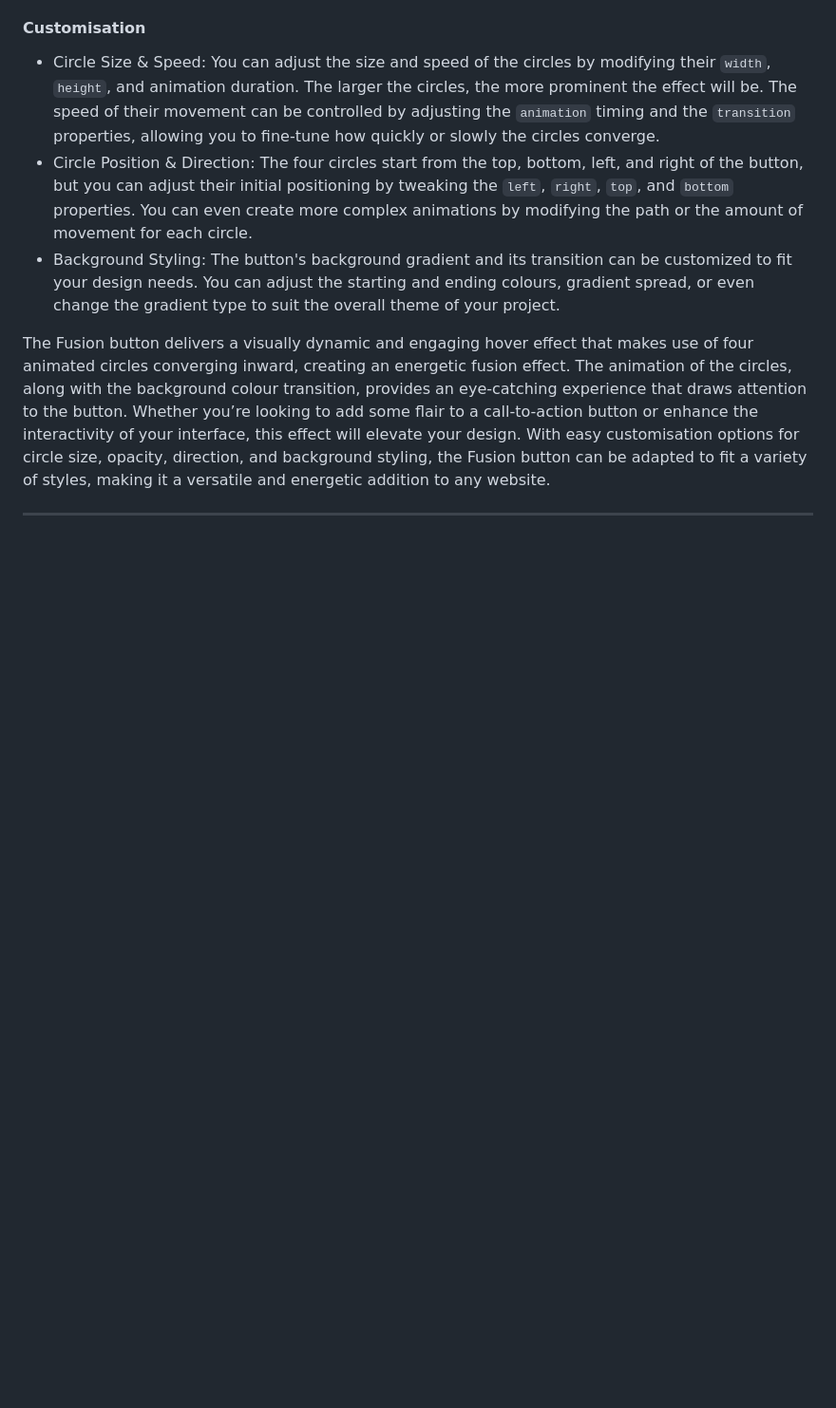
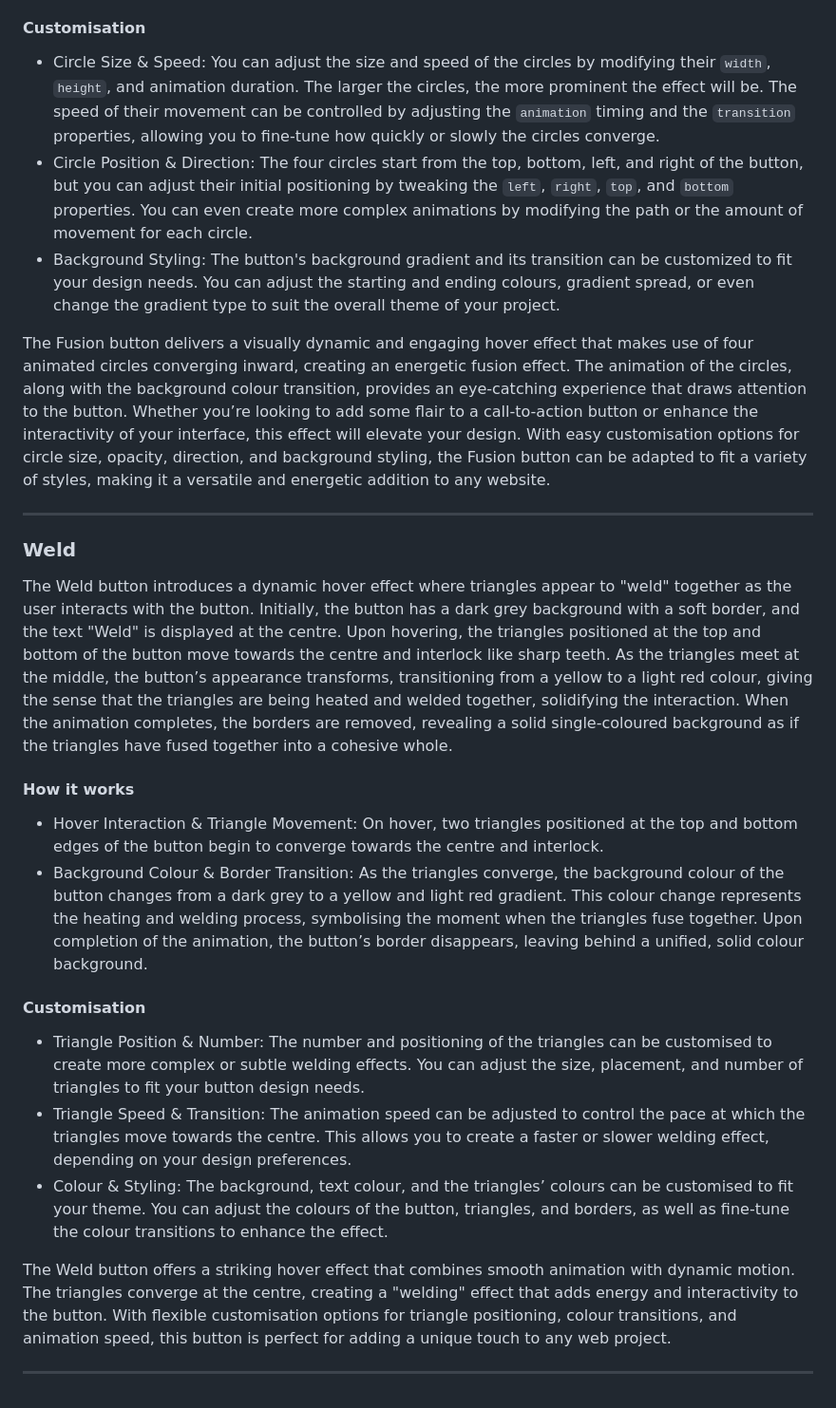
Before and after one commit to SasanTazayoni/Advanced-Button-Hover-Animations, a Markdown page: README.md, the part around the change. Shown: that part at 95% size. Drawn GitHub-style; blank space fills up the shorter version.

Commit message:
Add description for Weld button in README

```diff
--- a/README.md
+++ b/README.md
@@ -251,3 +251,22 @@ The Fusion button introduces an engaging hover effect where four circles move in
 The Fusion button delivers a visually dynamic and engaging hover effect that makes use of four animated circles converging inward, creating an energetic fusion effect. The animation of the circles, along with the background colour transition, provides an eye-catching experience that draws attention to the button. Whether you’re looking to add some flair to a call-to-action button or enhance the interactivity of your interface, this effect will elevate your design. With easy customisation options for circle size, opacity, direction, and background styling, the Fusion button can be adapted to fit a variety of styles, making it a versatile and energetic addition to any website.
 
 ---
+
+### Weld
+
+The Weld button introduces a dynamic hover effect where triangles appear to "weld" together as the user interacts with the button. Initially, the button has a dark grey background with a soft border, and the text "Weld" is displayed at the centre. Upon hovering, the triangles positioned at the top and bottom of the button move towards the centre and interlock like sharp teeth. As the triangles meet at the middle, the button’s appearance transforms, transitioning from a yellow to a light red colour, giving the sense that the triangles are being heated and welded together, solidifying the interaction. When the animation completes, the borders are removed, revealing a solid single-coloured background as if the triangles have fused together into a cohesive whole.
+
+#### How it works
+
+* Hover Interaction & Triangle Movement: On hover, two triangles positioned at the top and bottom edges of the button begin to converge towards the centre and interlock.
+* Background Colour & Border Transition: As the triangles converge, the background colour of the button changes from a dark grey to a yellow and light red gradient. This colour change represents the heating and welding process, symbolising the moment when the triangles fuse together. Upon completion of the animation, the button’s border disappears, leaving behind a unified, solid colour background.
+
+#### Customisation
+
+* Triangle Position & Number: The number and positioning of the triangles can be customised to create more complex or subtle welding effects. You can adjust the size, placement, and number of triangles to fit your button design needs.
+* Triangle Speed & Transition: The animation speed can be adjusted to control the pace at which the triangles move towards the centre. This allows you to create a faster or slower welding effect, depending on your design preferences.
+* Colour & Styling: The background, text colour, and the triangles’ colours can be customised to fit your theme. You can adjust the colours of the button, triangles, and borders, as well as fine-tune the colour transitions to enhance the effect.
+
+The Weld button offers a striking hover effect that combines smooth animation with dynamic motion. The triangles converge at the centre, creating a "welding" effect that adds energy and interactivity to the button. With flexible customisation options for triangle positioning, colour transitions, and animation speed, this button is perfect for adding a unique touch to any web project.
+
+---
```
